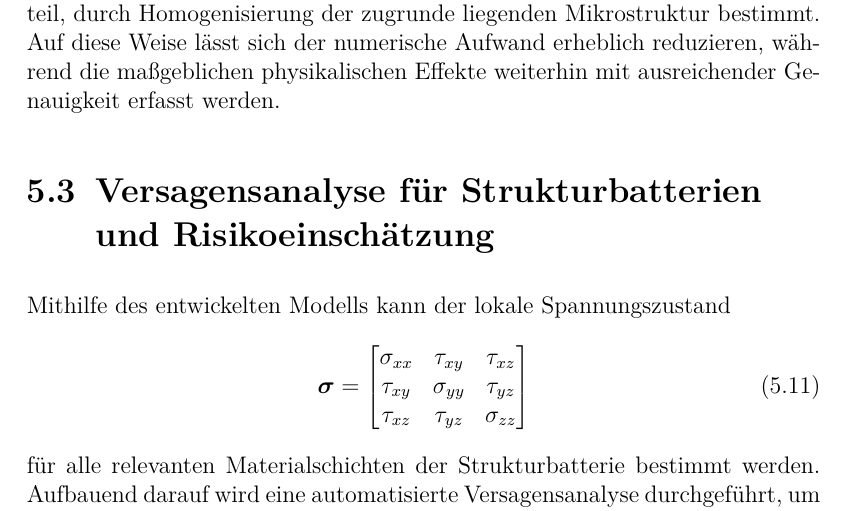
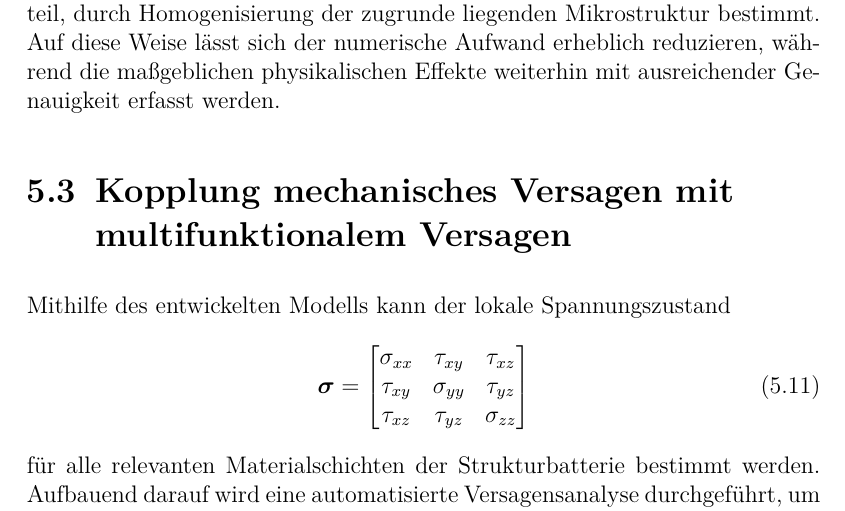
Before and after one commit to willi-z/phd_thesis, a LaTeX thesis (Dissertation.tex, which reads Kapitel/03_04_Multiskalig.tex): part of page 97 of 184, cut so that both start at the same text. Compiled offline with pdfLaTeX.

Commit message:
feat: changed sec title

```diff
--- a/Kapitel/03_04_Multiskalig.tex
+++ b/Kapitel/03_04_Multiskalig.tex
@@ -76,7 +76,7 @@ c_e(L_{\text{sep}},t) &= c_e(L_+, t).
 \end{align}
 Die effektiven Eigenschaften werden, wie bereits im mechanischen Simulationsteil, durch Homogenisierung der zugrunde liegenden Mikrostruktur bestimmt. Auf diese Weise lässt sich der numerische Aufwand erheblich reduzieren, während die maßgeblichen physikalischen Effekte weiterhin mit ausreichender Genauigkeit erfasst werden.
 
-\section{\label{sec:automated_failure}Versagensanalyse für Strukturbatterien und Risikoeinschätzung}
+\section{\label{sec:automated_failure}Kopplung mechanisches Versagen mit multifunktionalem Versagen}
 Mithilfe des entwickelten Modells kann der lokale Spannungszustand
 \begin{equation}
 \boldsymbol{\sigma} =
```
